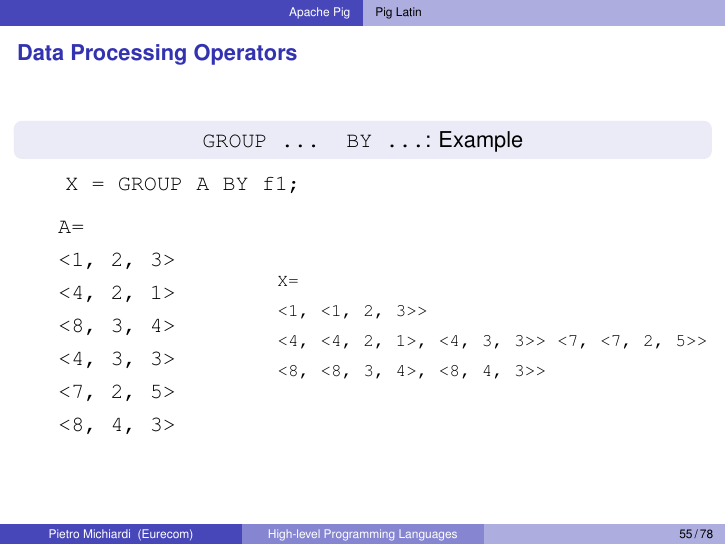
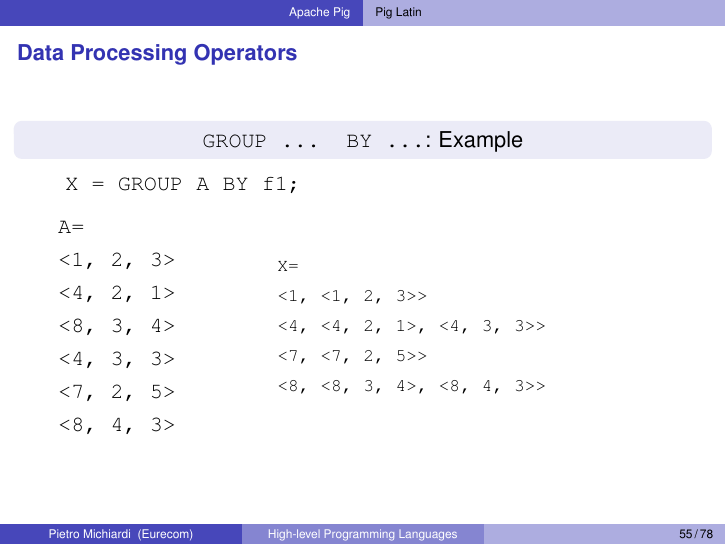
Before and after one commit to michiard/DISC-CLOUD-COURSE, LaTeX slides (pig/pig.tex, which reads pig/pig-overview.tex): page 55 of 78. Compiled offline with pdfLaTeX.

Commit message:
fixing group by example

```diff
--- a/pig/pig-overview.tex
+++ b/pig/pig-overview.tex
@@ -1549,7 +1549,8 @@ culprit\_urls = FILTER spam\_urls BY pagerank > 0.8;}
     \begin{itemize}
       \item[] \texttt{X=}
       \item[] \texttt{<1, {<1, 2, 3>}>}
-      \item[] \texttt{<4, {<4, 2, 1>, <4, 3, 3>}> <7, {<7, 2, 5>}>}
+      \item[] \texttt{<4, {<4, 2, 1>, <4, 3, 3>}>}
+      \item[] \texttt{<7, {<7, 2, 5>}>}
       \item[] \texttt{<8, {<8, 3, 4>, <8, 4, 3>}>}
     \end{itemize}
     \end{footnotesize}
```
Also changed, not shown: pig/pig.pdf.
